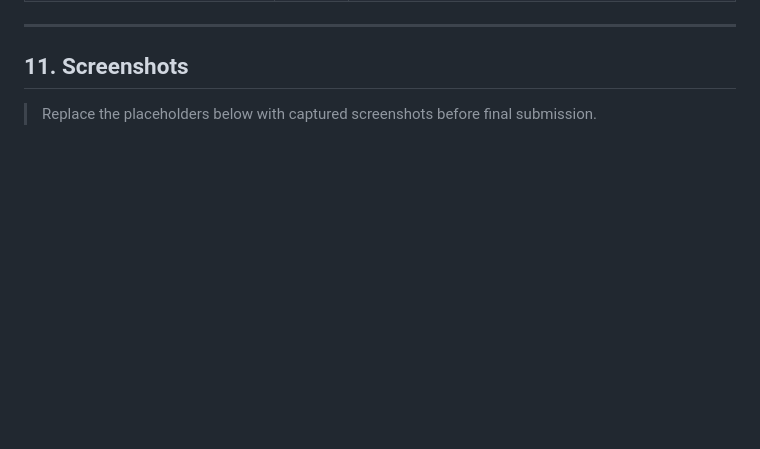
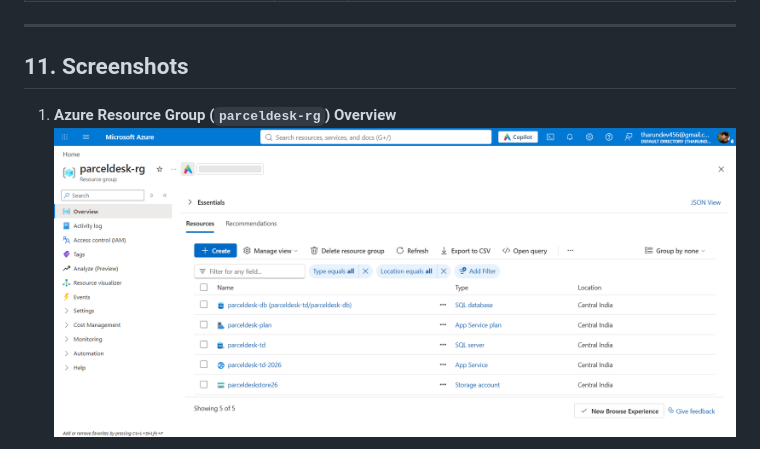
Before and after one commit to tharundev-123/parceldesk, a Markdown page: docs/PROJECT_REPORT.md, the part around one of its changes. Drawn GitHub-style; pictures changed too: docs/screenshots/azure_resource_group.png (added); blank space fills up the shorter version.

```diff
--- a/docs/PROJECT_REPORT.md
+++ b/docs/PROJECT_REPORT.md
@@ -281,5 +281,6 @@ erDiagram
 
 ## 11. Screenshots
 
-> Replace the placeholders below with captured screenshots before final submission.
+1. **Azure Resource Group (`parceldesk-rg`) Overview**
+   ![Azure Resource Group](screenshots/azure_resource_group.png)
 
```
Also changed, not shown: other parts of docs/PROJECT_REPORT.md (+11 -10 lines), analytics/POWERBI_STEPS.md (added, +100 -0 lines), docs/screenshots/blob_container.png (added), docs/screenshots/live_site_https.png (added), docs/screenshots/powerbi_dashboard.png (added), docs/screenshots/sql_firewall_rules.png (added), 4 other files.
